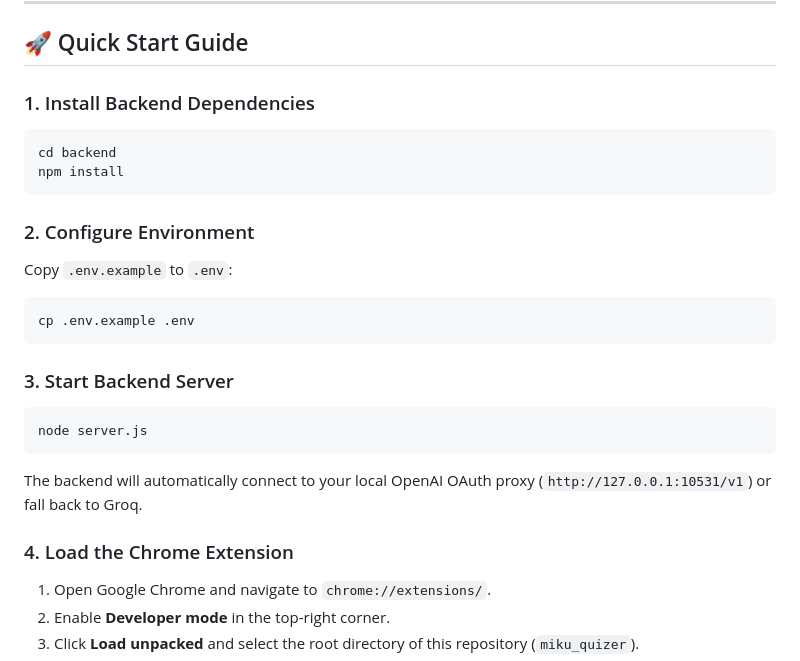
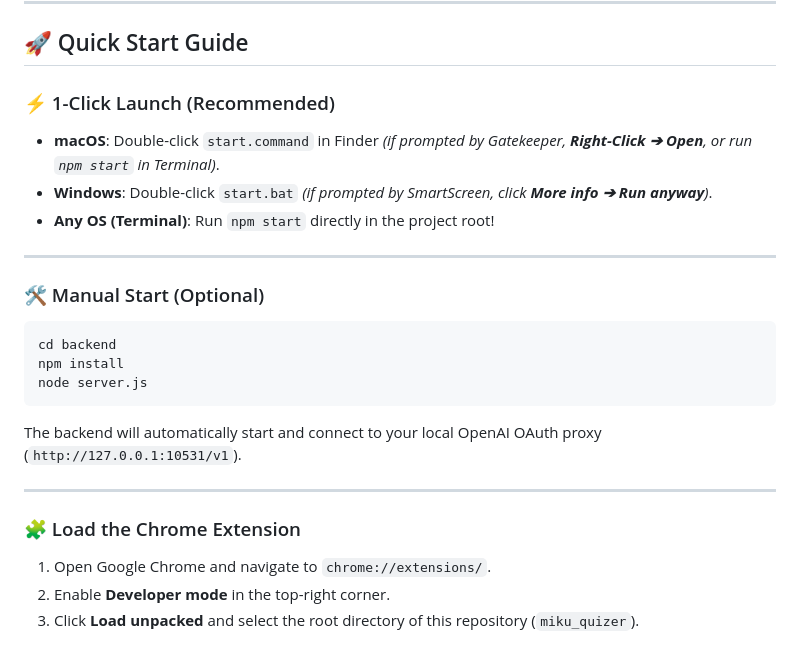
Before and after one commit to sahilshingate01/miku_quizer, a Markdown page: README.md, the part around the change. Rendered like a GitHub page.

Commit message:
docs: add 1-click launcher instructions and OS security unblock guide

````diff
--- a/README.md
+++ b/README.md
@@ -53,30 +53,27 @@
 
 ## 🚀 Quick Start Guide
 
-### 1. Install Backend Dependencies
+### ⚡ 1-Click Launch (Recommended)
+
+* **macOS**: Double-click `start.command` in Finder *(if prompted by Gatekeeper, **Right-Click ➔ Open**, or run `npm start` in Terminal)*.
+* **Windows**: Double-click `start.bat` *(if prompted by SmartScreen, click **More info ➔ Run anyway**)*.
+* **Any OS (Terminal)**: Run `npm start` directly in the project root!
+
+---
+
+### 🛠️ Manual Start (Optional)
 
 ```bash
 cd backend
 npm install
-```
-
-### 2. Configure Environment
-
-Copy `.env.example` to `.env`:
-
-```bash
-cp .env.example .env
-```
-
-### 3. Start Backend Server
-
-```bash
 node server.js
 ```
 
-The backend will automatically connect to your local OpenAI OAuth proxy (`http://127.0.0.1:10531/v1`) or fall back to Groq.
+The backend will automatically start and connect to your local OpenAI OAuth proxy (`http://127.0.0.1:10531/v1`).
 
-### 4. Load the Chrome Extension
+---
+
+### 🧩 Load the Chrome Extension
 
 1. Open Google Chrome and navigate to `chrome://extensions/`.
 2. Enable **Developer mode** in the top-right corner.
````
